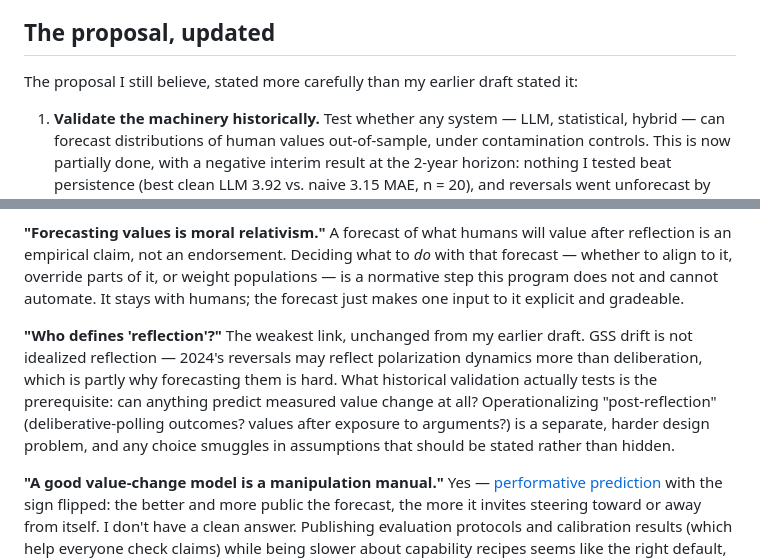
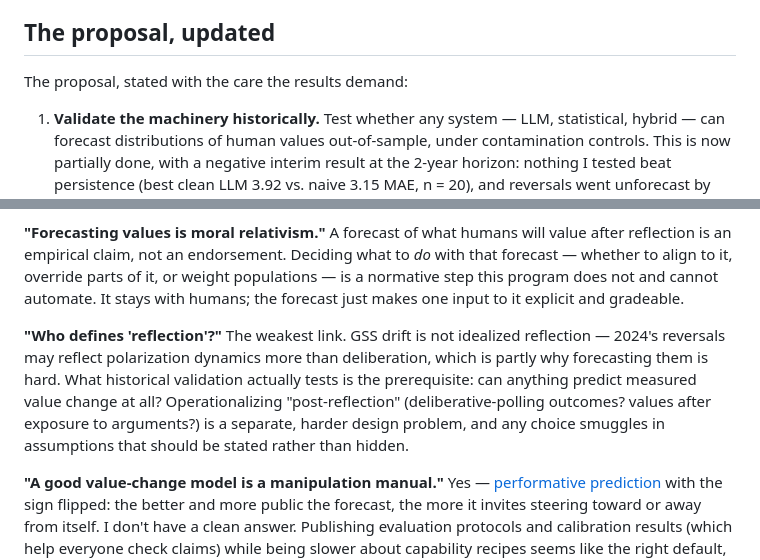
Before and after one commit to MaxGhenis/value-forecasting, a Markdown page: ea-rewrite-2026-07/post-draft.md, 2 parts joined by grey strips. Drawn GitHub-style.

```diff
--- a/ea-rewrite-2026-07/post-draft.md
+++ b/ea-rewrite-2026-07/post-draft.md
@@ -113,7 +113,7 @@ The methodological upshot generalizes beyond my project. A growing literature ev
 
 ## The proposal, updated
 
-The proposal I still believe, stated more carefully than my earlier draft stated it:
+The proposal, stated with the care the results demand:
 
 1. **Validate the machinery historically.** Test whether any system — LLM, statistical, hybrid — can forecast distributions of human values out-of-sample, under contamination controls. This is now partially done, with a negative interim result at the 2-year horizon: nothing I tested beat persistence (best clean LLM 3.92 vs. naive 3.15 MAE, n = 20), and reversals went unforecast by every arm.
 2. **Forecast the distribution, not the point.** The target of a mature version is not "X% will hold value V" but the joint distribution of post-reflection values, with uncertainty carried at two levels: *aleatoric* — real heterogeneity across people, which you model rather than average away — and *epistemic* — your uncertainty about that distribution, expressed in intervals that cover at their stated rate.
@@ -129,7 +129,7 @@ This reframes rather than kills the proposal. Point-trajectory extrapolation is
 
 **"Forecasting values is moral relativism."** A forecast of what humans will value after reflection is an empirical claim, not an endorsement. Deciding what to *do* with that forecast — whether to align to it, override parts of it, or weight populations — is a normative step this program does not and cannot automate. It stays with humans; the forecast just makes one input to it explicit and gradeable.
 
-**"Who defines 'reflection'?"** The weakest link, unchanged from my earlier draft. GSS drift is not idealized reflection — 2024's reversals may reflect polarization dynamics more than deliberation, which is partly why forecasting them is hard. What historical validation actually tests is the prerequisite: can anything predict measured value change at all? Operationalizing "post-reflection" (deliberative-polling outcomes? values after exposure to arguments?) is a separate, harder design problem, and any choice smuggles in assumptions that should be stated rather than hidden.
+**"Who defines 'reflection'?"** The weakest link. GSS drift is not idealized reflection — 2024's reversals may reflect polarization dynamics more than deliberation, which is partly why forecasting them is hard. What historical validation actually tests is the prerequisite: can anything predict measured value change at all? Operationalizing "post-reflection" (deliberative-polling outcomes? values after exposure to arguments?) is a separate, harder design problem, and any choice smuggles in assumptions that should be stated rather than hidden.
 
 **"A good value-change model is a manipulation manual."** Yes — [performative prediction](https://arxiv.org/abs/2002.06673) with the sign flipped: the better and more public the forecast, the more it invites steering toward or away from itself. I don't have a clean answer. Publishing evaluation protocols and calibration results (which help everyone check claims) while being slower about capability recipes seems like the right default, and human aggregation of the forecast into decisions is a partial firewall. This concern weighs against the research program's scale, not its existence — the actors best positioned to steer values are not waiting for my GSS holdout study.
 
```
Also changed, not shown: other parts of ea-rewrite-2026-07/post-draft.md (+12 -12 lines).
